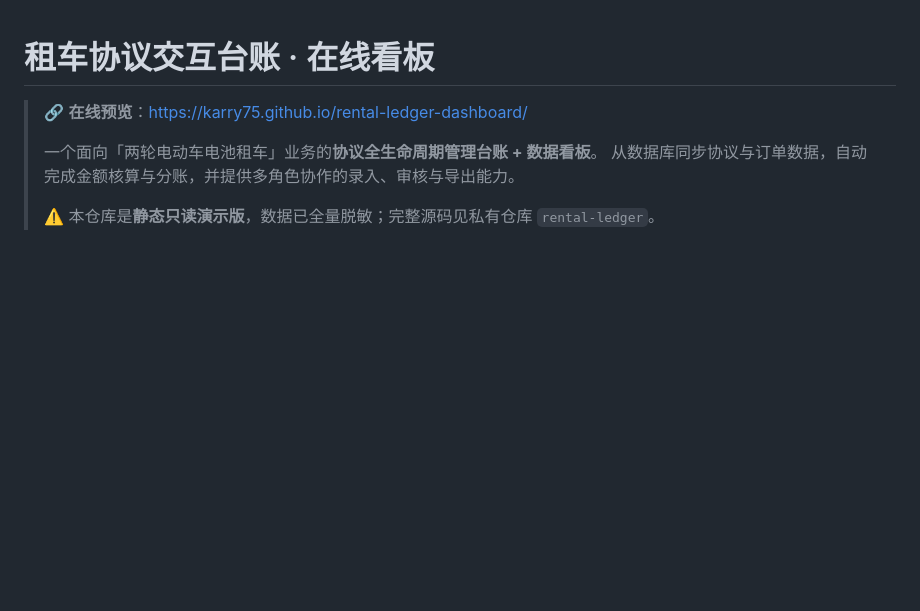
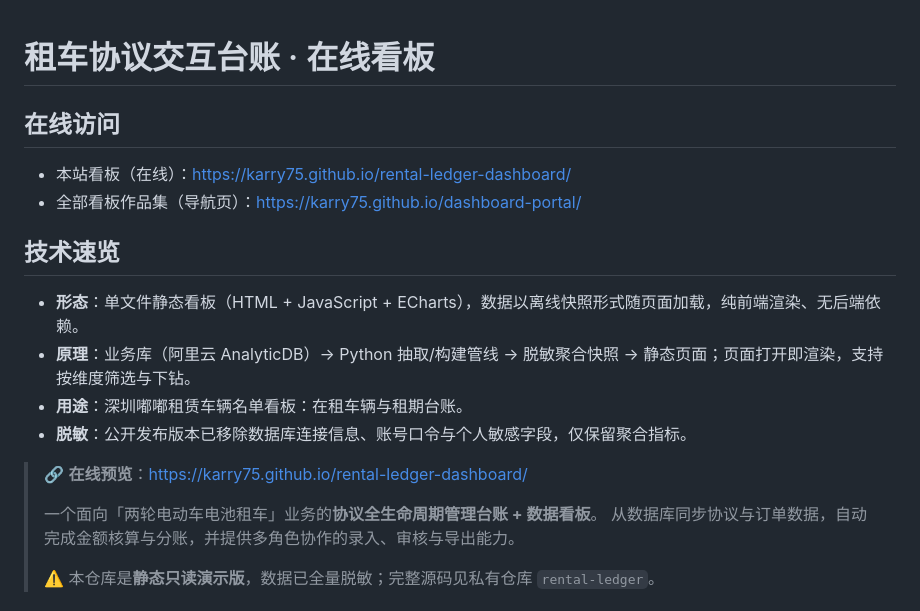
Before and after one commit to Karry75/rental-ledger-dashboard, a Markdown page: README.md, the part around the change. GitHub-like rendering; blank space fills up the shorter version.

Commit message:
docs: README 增加在线入口与导航页链接、技术速览

```diff
--- a/README.md
+++ b/README.md
@@ -1,4 +1,17 @@
 # 租车协议交互台账 · 在线看板
+
+## 在线访问
+
+- 本站看板（在线）：https://karry75.github.io/rental-ledger-dashboard/
+- 全部看板作品集（导航页）：https://karry75.github.io/dashboard-portal/
+
+## 技术速览
+
+- **形态**：单文件静态看板（HTML + JavaScript + ECharts），数据以离线快照形式随页面加载，纯前端渲染、无后端依赖。
+- **原理**：业务库（阿里云 AnalyticDB）→ Python 抽取/构建管线 → 脱敏聚合快照 → 静态页面；页面打开即渲染，支持按维度筛选与下钻。
+- **用途**：深圳嘟嘟租赁车辆名单看板：在租车辆与租期台账。
+- **脱敏**：公开发布版本已移除数据库连接信息、账号口令与个人敏感字段，仅保留聚合指标。
+
 
 > 🔗 **在线预览**：https://karry75.github.io/rental-ledger-dashboard/
 >
```
